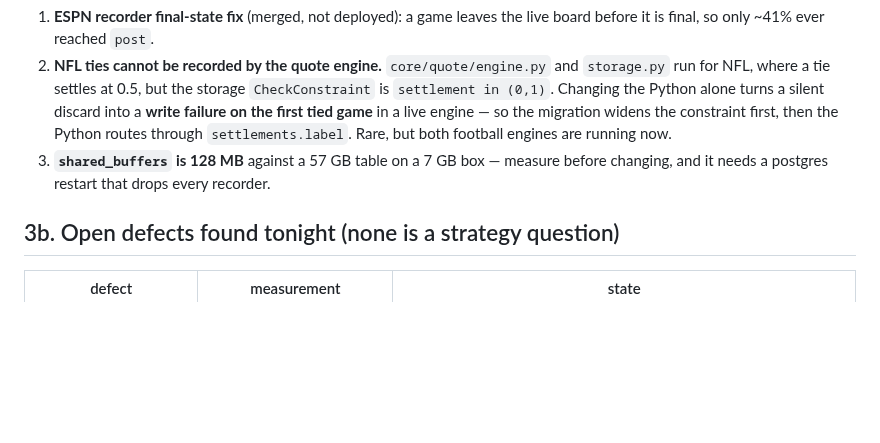
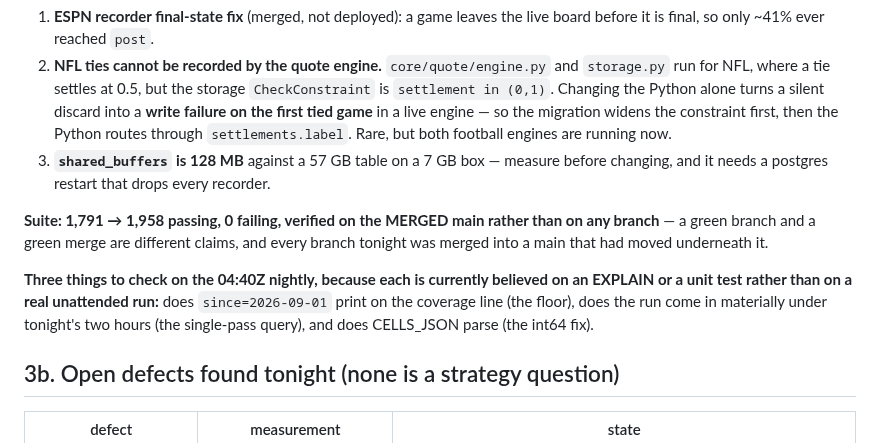
Before and after one commit to yyardi/Meridian, a Markdown page: STATUS.md, the part around the change. GitHub-like rendering; blank space fills up the shorter version.

Commit message:
STATUS: suite 1958 on merged main, and the three things tomorrow's nightly confirms
Co-Authored-By: Claude Opus 5 <noreply@anthropic.com>

```diff
--- a/STATUS.md
+++ b/STATUS.md
@@ -540,6 +540,16 @@ programme — and a test asserts the code cannot silently go back to it.
 3. **`shared_buffers` is 128 MB** against a 57 GB table on a 7 GB box — measure
    before changing, and it needs a postgres restart that drops every recorder.
 
+**Suite: 1,791 → 1,958 passing, 0 failing, verified on the MERGED main rather
+than on any branch** — a green branch and a green merge are different claims, and
+every branch tonight was merged into a main that had moved underneath it.
+
+**Three things to check on the 04:40Z nightly, because each is currently believed
+on an EXPLAIN or a unit test rather than on a real unattended run:** does
+`since=2026-09-01` print on the coverage line (the floor), does the run come in
+materially under tonight's two hours (the single-pass query), and does CELLS_JSON
+parse (the int64 fix).
+
 ## 3b. Open defects found tonight (none is a strategy question)
 
 | defect | measurement | state |
```
